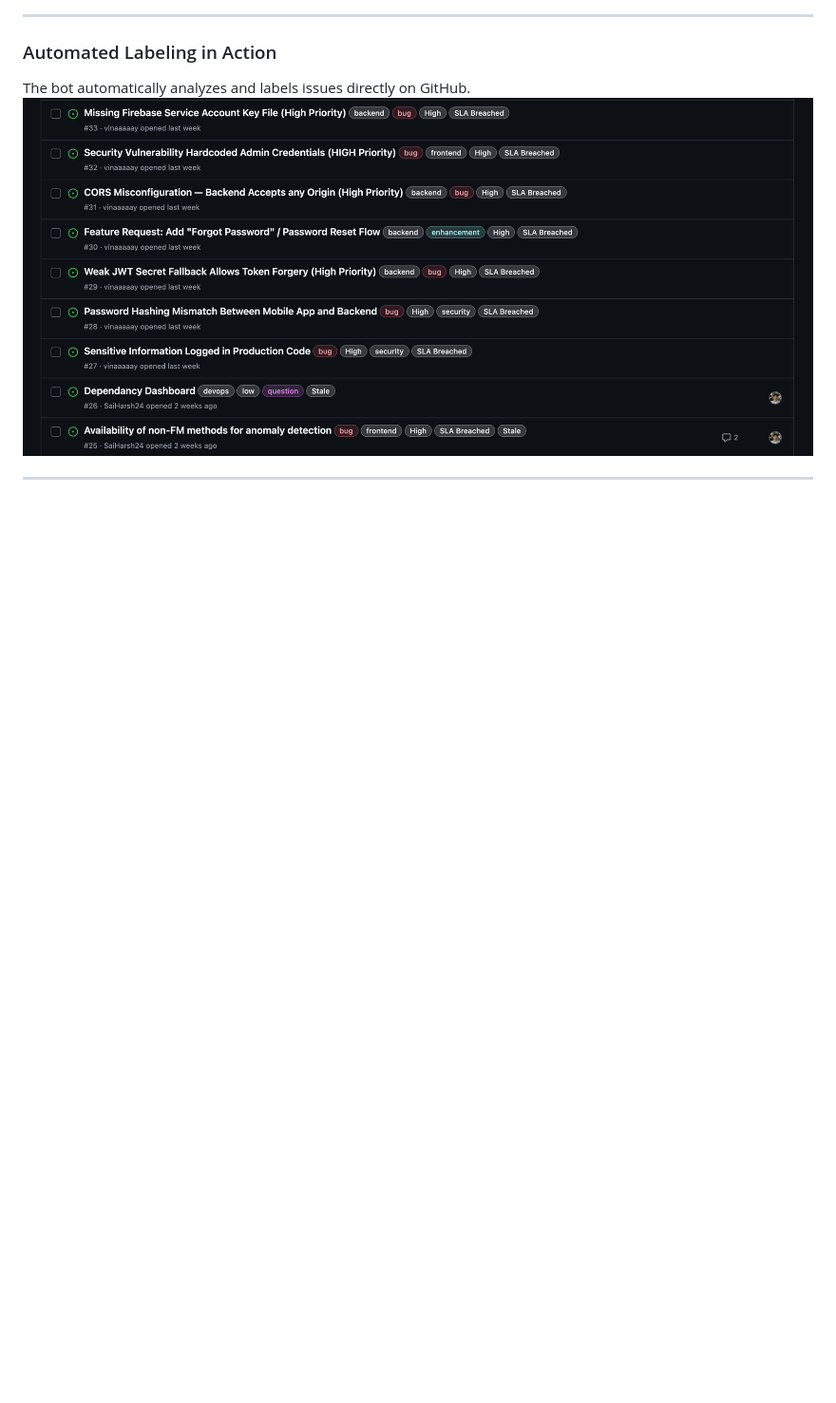
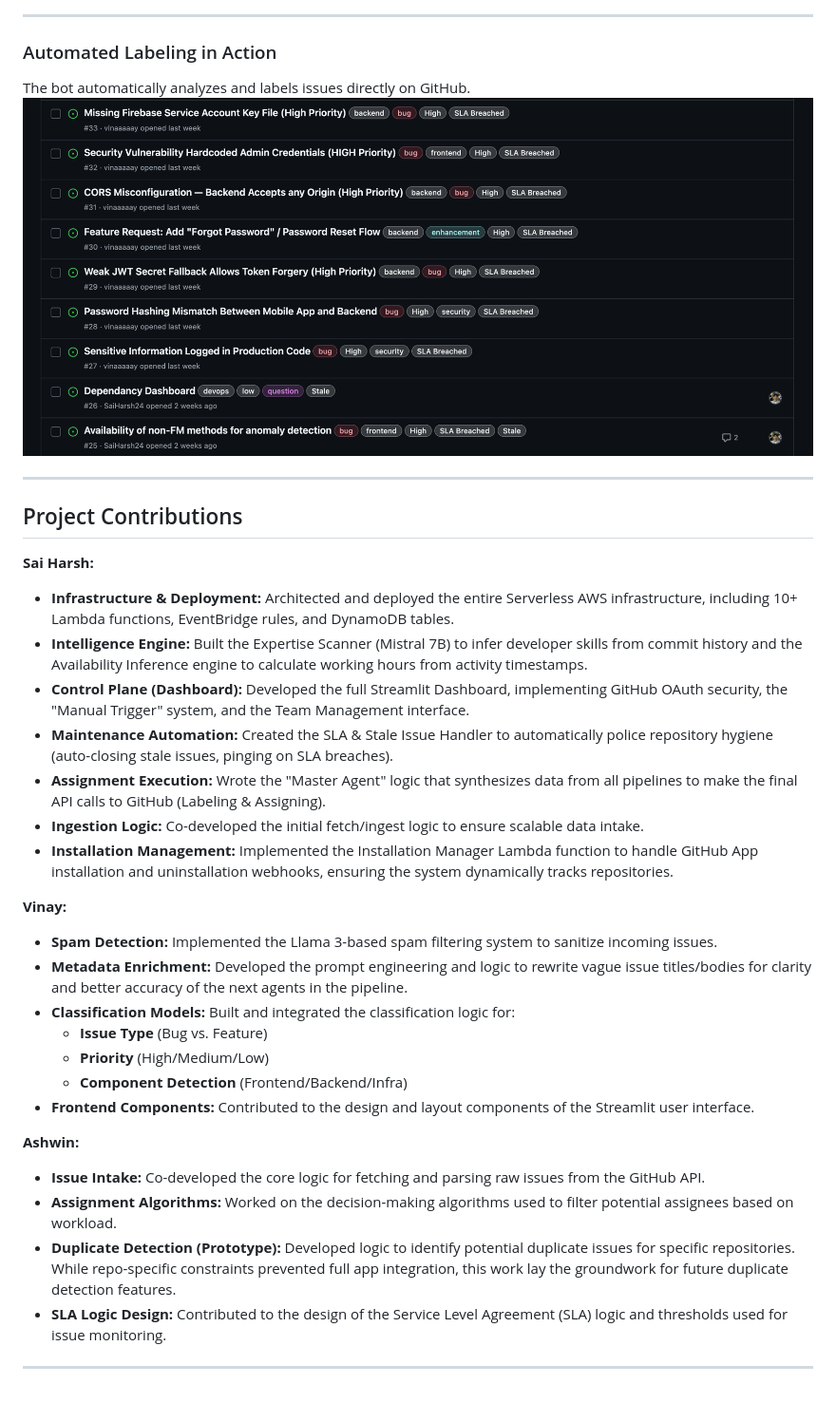
Before and after one commit to Cloud-Project-VaaS/VaaS, a Markdown page: README.md, the part around the change. Shown at 95% size. Rendered like a GitHub page; blank space fills up the shorter version.

```diff
--- a/README.md
+++ b/README.md
@@ -138,6 +138,32 @@ The dashboard provides deep insights and control over the automation.
 The bot automatically analyzes and labels issues directly on GitHub.
 ![GitHub Bot Action](images/image1.png)
 
+---
 
+## Project Contributions
+
+**Sai Harsh:**
+- **Infrastructure & Deployment:** Architected and deployed the entire Serverless AWS infrastructure, including 10+ Lambda functions, EventBridge rules, and DynamoDB tables.
+- **Intelligence Engine:** Built the Expertise Scanner (Mistral 7B) to infer developer skills from commit history and the Availability Inference engine to calculate working hours from activity timestamps.
+- **Control Plane (Dashboard):** Developed the full Streamlit Dashboard, implementing GitHub OAuth security, the "Manual Trigger" system, and the Team Management interface.
+- **Maintenance Automation:** Created the SLA & Stale Issue Handler to automatically police repository hygiene (auto-closing stale issues, pinging on SLA breaches).
+- **Assignment Execution:** Wrote the "Master Agent" logic that synthesizes data from all pipelines to make the final API calls to GitHub (Labeling & Assigning).
+- **Ingestion Logic:** Co-developed the initial fetch/ingest logic to ensure scalable data intake.
+- **Installation Management:** Implemented the Installation Manager Lambda function to handle GitHub App installation and uninstallation webhooks, ensuring the system dynamically tracks repositories.
+
+**Vinay:**
+- **Spam Detection:** Implemented the Llama 3-based spam filtering system to sanitize incoming issues.
+- **Metadata Enrichment:** Developed the prompt engineering and logic to rewrite vague issue titles/bodies for clarity and better accuracy of the next agents in the pipeline.
+- **Classification Models:** Built and integrated the classification logic for:
+  - **Issue Type** (Bug vs. Feature)
+  - **Priority** (High/Medium/Low)
+  - **Component Detection** (Frontend/Backend/Infra)
+- **Frontend Components:** Contributed to the design and layout components of the Streamlit user interface.
+
+**Ashwin:**
+- **Issue Intake:** Co-developed the core logic for fetching and parsing raw issues from the GitHub API.
+- **Assignment Algorithms:** Worked on the decision-making algorithms used to filter potential assignees based on workload.
+- **Duplicate Detection (Prototype):** Developed logic to identify potential duplicate issues for specific repositories. While repo-specific constraints prevented full app integration, this work lay the groundwork for future duplicate detection features.
+- **SLA Logic Design:** Contributed to the design of the Service Level Agreement (SLA) logic and thresholds used for issue monitoring.
 
 ---
```
